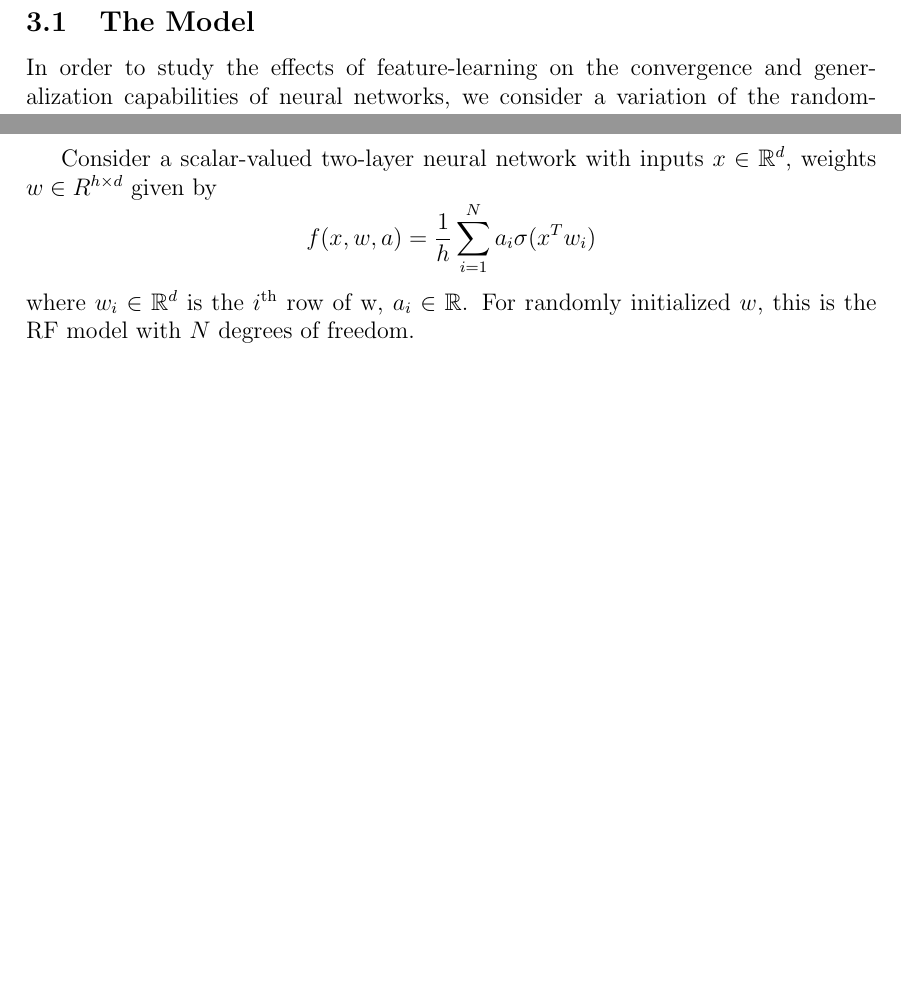
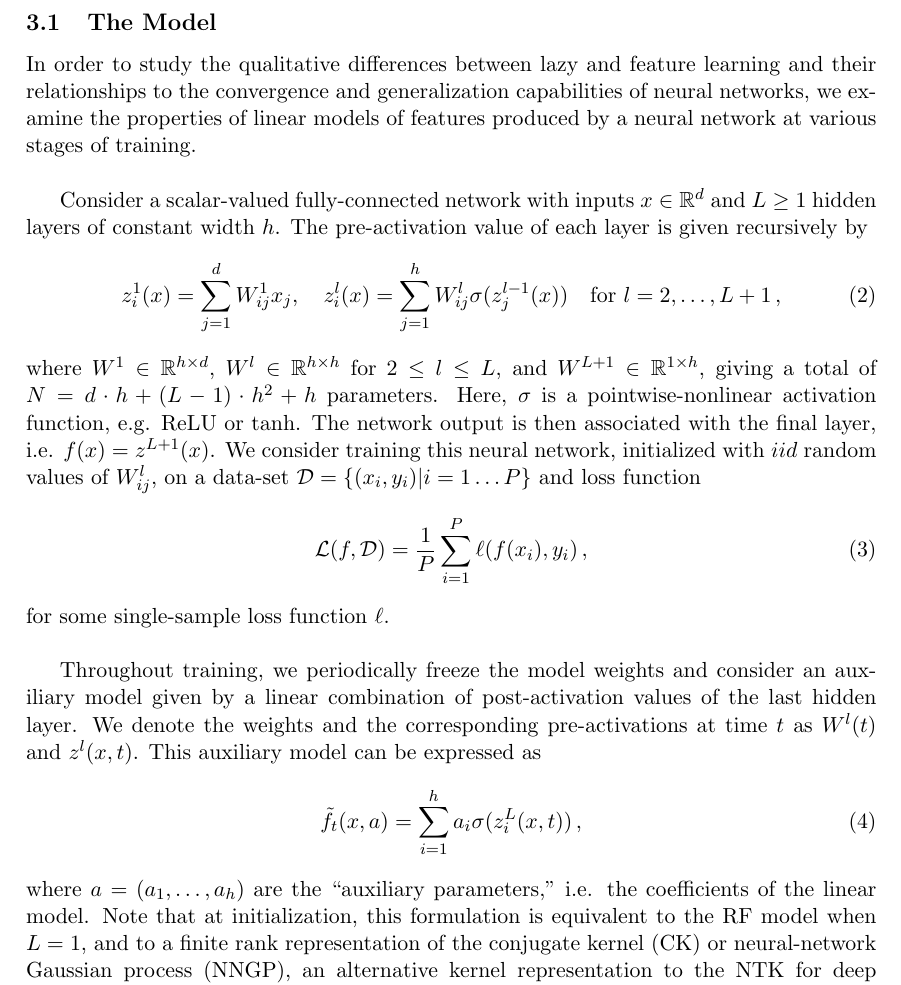
Before and after one commit to hudson-ai/random-features-jamming, a LaTeX paper (docs/main.tex): two parts of page 7 of 8 before the commit and part of page 7 of 9 after it, the two joined at a grey line, cut so that both start at the same text, the shorter picture padded with empty space. Compiled offline with pdfLaTeX.

Commit message:
Updates from Overleaf

```diff
--- a/docs/main.tex
+++ b/docs/main.tex
@@ -1,4 +1,4 @@
-\documentclass[a4paper, 12pt]{article}
+\documentclass[a4paper, 11pt]{article}
 \usepackage{titling}
 \usepackage[margin=3.0cm]{geometry}
 \usepackage{graphicx}
@@ -82,10 +84,22 @@ Despite its success in explaining some of the crucial features of training and g
 \subsection{The Model}
 
-In order to study the effects of feature-learning on the convergence and generalization capabilities of neural networks, we consider a variation of the random-features model analyzed in \cite{meiGeneralizationErrorRandom2019}. Recall that the random-features model can be described as a two-layer neural network with the first layer weights frozen at their randomly initialized values and the second layer weights freely optimized. We instead train both layers, periodically freezing the first layer and examining the properties of the feature-space spanned by the activations. \\
+In order to study the qualitative differences between lazy and feature learning and their relationships to the convergence and generalization capabilities of neural networks, we examine the properties of linear models of features produced by a neural network at various stages of training. \\
 
-Consider a scalar-valued two-layer neural network with inputs $x \in \mathbb R^d$, weights $w \in R^{h\times d}$ given by
-$$
-    f(x, w, a) = \frac{1}{h}\sum_{i=1}^N a_i \sigma(x^Tw_i)
-$$
-where $w_i \in \mathbb R^d$ is the $i^\text{th}$ row of w, $a_i \in \mathbb R$. For randomly initialized $w$, this is the RF model with $N$ degrees of freedom.
+Consider a scalar-valued fully-connected network with inputs $x\in \mathbb R^d$ and $L \geq  1$ hidden layers of constant width $h$. The pre-activation value of each layer is given recursively by
+\begin{equation}
+    z^1_i(x) = \sum_{j=1}^d W^1_{ij}x_j, \quad
+    z^l_i(x) = \sum_{j=1}^h W^l_{ij}\sigma(z^{l-1}_j(x)) \quad \text{for } l = 2,\ldots, L+1 \,,
+\end{equation}
+where $W^1 \in \mathbb R^{h\times d}$, $W^l \in \mathbb R^{h\times h}$ for $2\leq l \leq L$, and $W^{L+1} \in \mathbb R^{1 \times h}$, giving a total of $N = d\cdot h + (L-1)\cdot h^2 + h$ parameters. Here, $\sigma$ is a pointwise-nonlinear activation function, e.g. ReLU or tanh. The network output is then associated with the final layer, i.e. $f(x) = z^{L+1}(x)$. We consider training this neural network, initialized with $iid$ random values of $W^l_{ij}$, on a data-set $\mathcal D = \{(x_i, y_i) | i = 1\ldots P\}$ and loss function
+\begin{equation}
+    \mathcal L (f, \mathcal D) = \frac{1}{P}\sum_{i=1}^P \ell (f(x_i), y_i)\,,
+    \label{loss_function}
+\end{equation}
+for some single-sample loss function $\ell$.\\
 
+Throughout training, we periodically freeze the model weights and consider an auxiliary model given by a linear combination of post-activation values of the last hidden layer. We denote the weights and the corresponding pre-activations at time $t$ as $W^l(t)$ and $z^l(x, t)$. This auxiliary model can be expressed as
+\begin{equation}
+    \tilde f_t(x, a) = \sum_{i=1}^h a_i \sigma(z^L_i(x, t))\,,
+    \label{auxiliary}
+\end{equation}
+where $a = (a_1, \ldots, a_h)$ are the ``auxiliary parameters," i.e. the coefficients of the linear model. Note that at initialization, this formulation is equivalent to the RF model when $L=1$, and to a finite rank representation of the conjugate kernel (CK) or neural-network Gaussian process (NNGP), an alternative kernel representation to the NTK for deep and wide neural networks at initialization \cite{danielyDeeperUnderstandingNeural2017,leeDeepNeuralNetworks2018}, for $L\geq 2$. As the original model $f$ undergoes training, we expect the space spanned by the nonlinear features in equation \eqref{auxiliary} to evolve, corresponding to ``lazy" (random) features at initialization and to varying degrees of ``trained" features at later times. While these evolving features do not precisely correspond to the evolution of an NTK throughout the training process, it is a relatively simple model of evolving features that admits some interesting structure, and we hope that what we learn here can be extended to other characterizations of feature learning.\\
```
Also changed, not shown: docs/main.tex (41 more changed lines).
